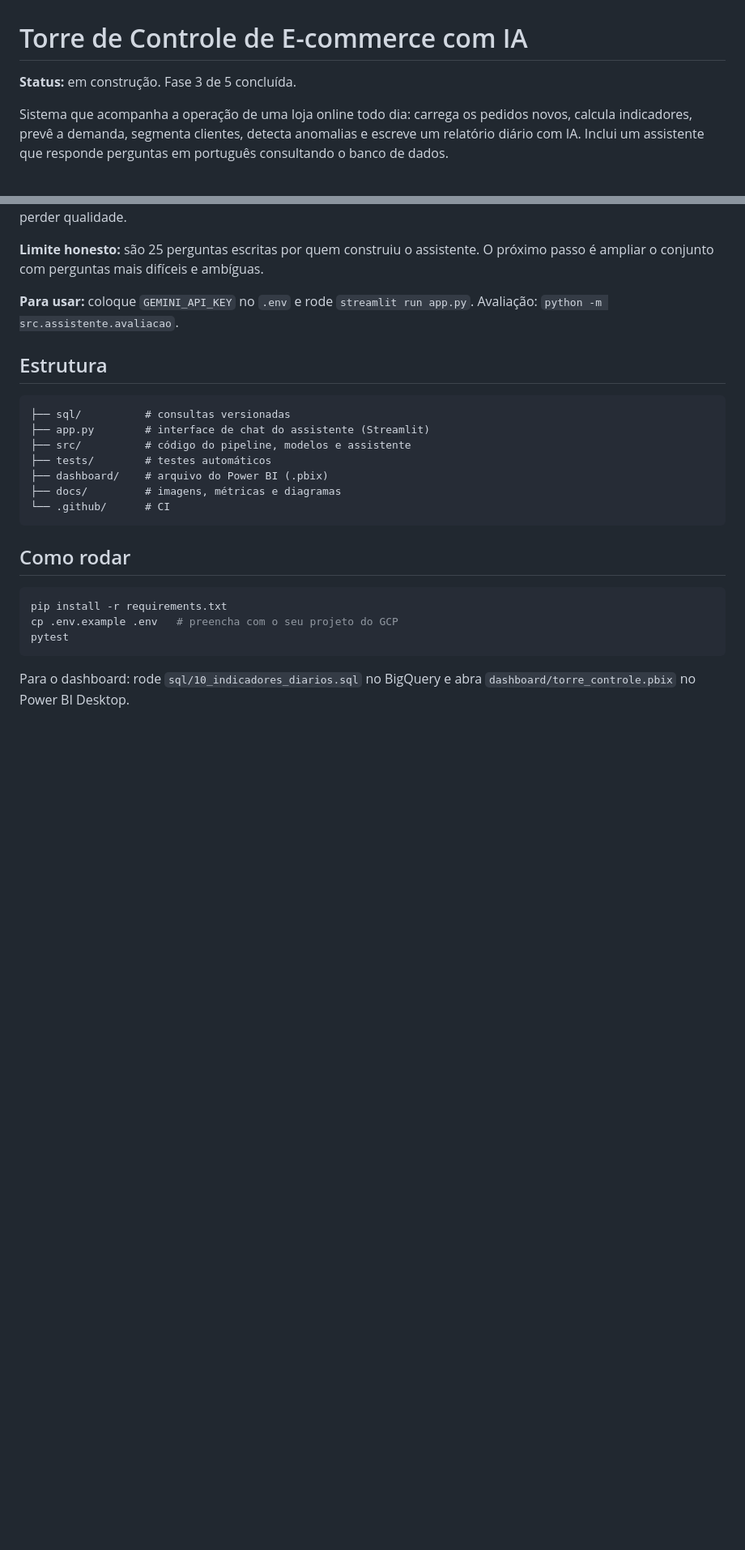
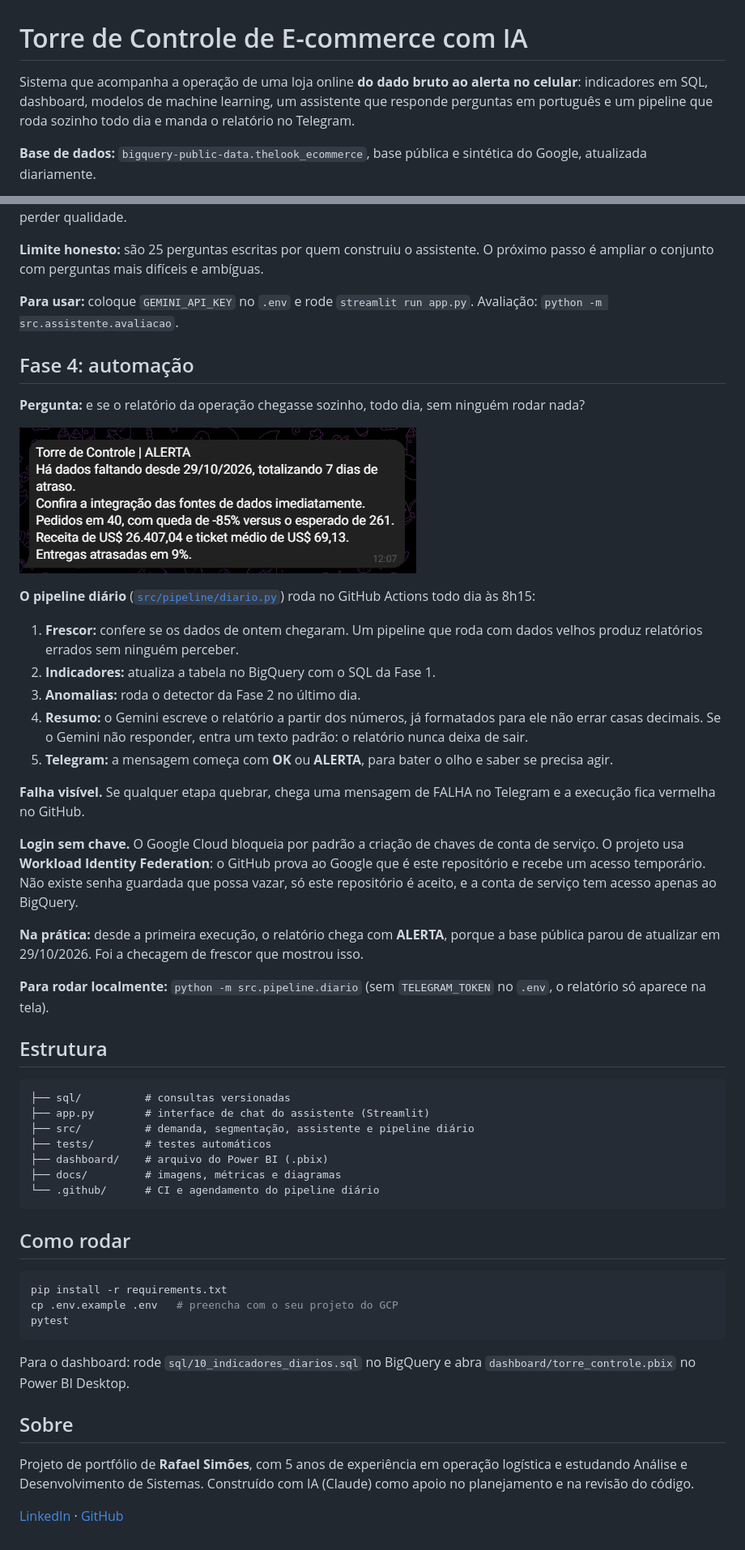
Before and after one commit to rafaelsimoesdev/torre-controle-ecommerce-ia, a Markdown page: README.md, 2 parts joined by grey strips. Shown at 81% size. Rendered like a GitHub page; pictures changed too: docs/relatorio_telegram.png (added); blank space fills up the shorter version.

Commit message:
README final com resumo, arquitetura e Fase 4

````diff
--- a/README.md
+++ b/README.md
@@ -1,6 +1,6 @@
 # Torre de Controle de E-commerce com IA
 
-**Status:** em construção. Fase 3 de 5 concluída.
+Sistema que acompanha a operação de uma loja online **do dado bruto ao alerta no celular**: indicadores em SQL, dashboard, modelos de machine learning, um assistente que responde perguntas em português e um pipeline que roda sozinho todo dia e manda o relatório no Telegram.
 
-Sistema que acompanha a operação de uma loja online todo dia: carrega os pedidos novos, calcula indicadores, prevê a demanda, segmenta clientes, detecta anomalias e escreve um relatório diário com IA. Inclui um assistente que responde perguntas em português consultando o banco de dados.
+**Base de dados:** `bigquery-public-data.thelook_ecommerce`, base pública e sintética do Google, atualizada diariamente.
 
@@ -115,16 +139,37 @@ Na primeira rodada o modelo principal ficou sobrecarregado quase o tempo todo e
 
 **Para usar:** coloque `GEMINI_API_KEY` no `.env` e rode `streamlit run app.py`. Avaliação: `python -m src.assistente.avaliacao`.
 
+## Fase 4: automação
+
+**Pergunta:** e se o relatório da operação chegasse sozinho, todo dia, sem ninguém rodar nada?
+
+![Relatório diário no Telegram](docs/relatorio_telegram.png)
+
+**O pipeline diário** ([`src/pipeline/diario.py`](src/pipeline/diario.py)) roda no GitHub Actions todo dia às 8h15:
+1. **Frescor:** confere se os dados de ontem chegaram. Um pipeline que roda com dados velhos produz relatórios errados sem ninguém perceber.
+2. **Indicadores:** atualiza a tabela no BigQuery com o SQL da Fase 1.
+3. **Anomalias:** roda o detector da Fase 2 no último dia.
+4. **Resumo:** o Gemini escreve o relatório a partir dos números, já formatados para ele não errar casas decimais. Se o Gemini não responder, entra um texto padrão: o relatório nunca deixa de sair.
+5. **Telegram:** a mensagem começa com **OK** ou **ALERTA**, para bater o olho e saber se precisa agir.
+
+**Falha visível.** Se qualquer etapa quebrar, chega uma mensagem de FALHA no Telegram e a execução fica vermelha no GitHub.
+
+**Login sem chave.** O Google Cloud bloqueia por padrão a criação de chaves de conta de serviço. O projeto usa **Workload Identity Federation**: o GitHub prova ao Google que é este repositório e recebe um acesso temporário. Não existe senha guardada que possa vazar, só este repositório é aceito, e a conta de serviço tem acesso apenas ao BigQuery.
+
+**Na prática:** desde a primeira execução, o relatório chega com **ALERTA**, porque a base pública parou de atualizar em 29/10/2026. Foi a checagem de frescor que mostrou isso.
+
+**Para rodar localmente:** `python -m src.pipeline.diario` (sem `TELEGRAM_TOKEN` no `.env`, o relatório só aparece na tela).
+
 ## Estrutura
 
 ```
 ├── sql/          # consultas versionadas
 ├── app.py        # interface de chat do assistente (Streamlit)
-├── src/          # código do pipeline, modelos e assistente
+├── src/          # demanda, segmentação, assistente e pipeline diário
 ├── tests/        # testes automáticos
 ├── dashboard/    # arquivo do Power BI (.pbix)
 ├── docs/         # imagens, métricas e diagramas
-└── .github/      # CI
+└── .github/      # CI e agendamento do pipeline diário
 ```
 
 ## Como rodar
@@ -136,3 +181,9 @@ pytest
 ```
 
 Para o dashboard: rode `sql/10_indicadores_diarios.sql` no BigQuery e abra `dashboard/torre_controle.pbix` no Power BI Desktop.
+
+## Sobre
+
+Projeto de portfólio de **Rafael Simões**, com 5 anos de experiência em operação logística e estudando Análise e Desenvolvimento de Sistemas. Construído com IA (Claude) como apoio no planejamento e na revisão do código.
+
+[LinkedIn](https://www.linkedin.com/in/rafael-sim%C3%B5es-556979239) · [GitHub](https://github.com/rafaelsimoesdev)
````
Also changed, not shown: other parts of README.md (+28 -4 lines), 2 other files.
